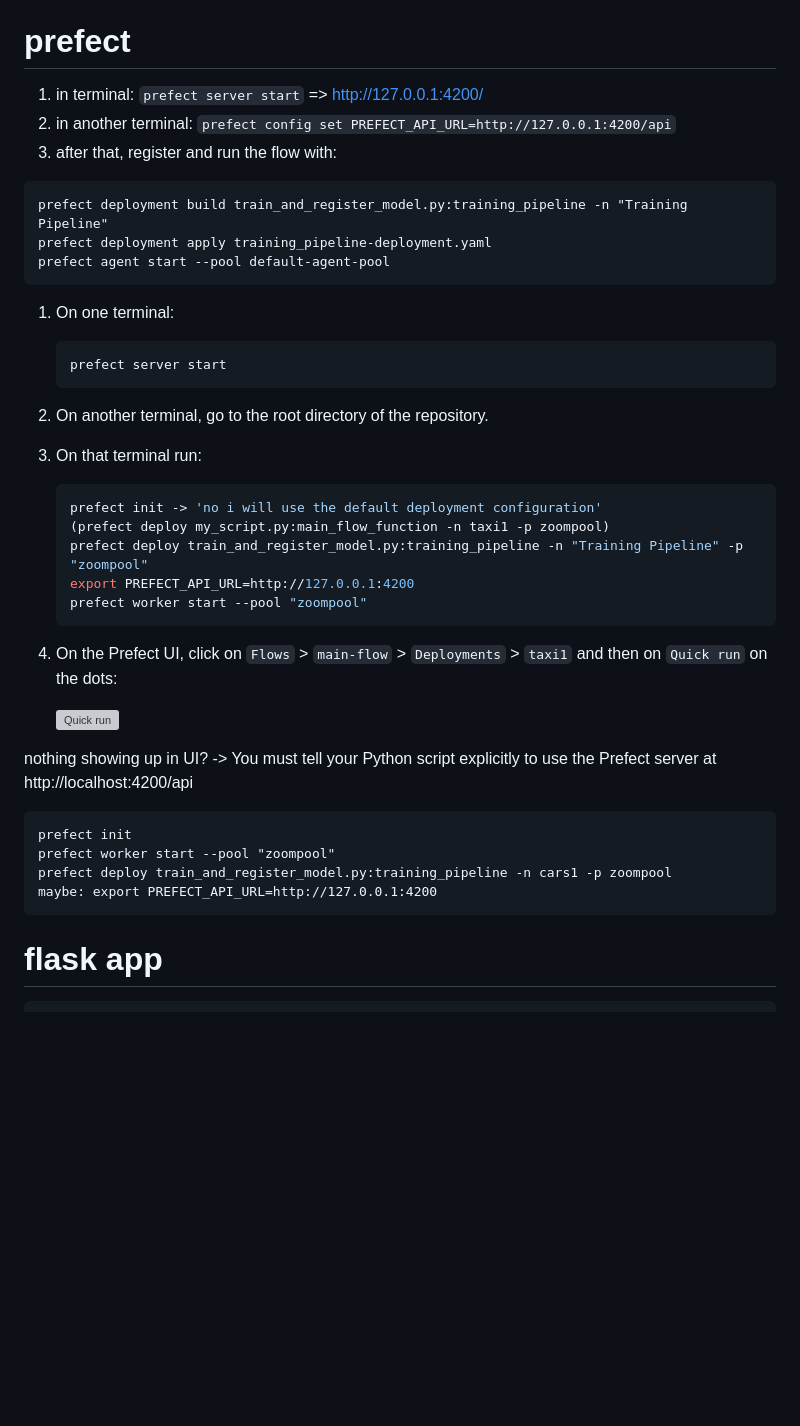
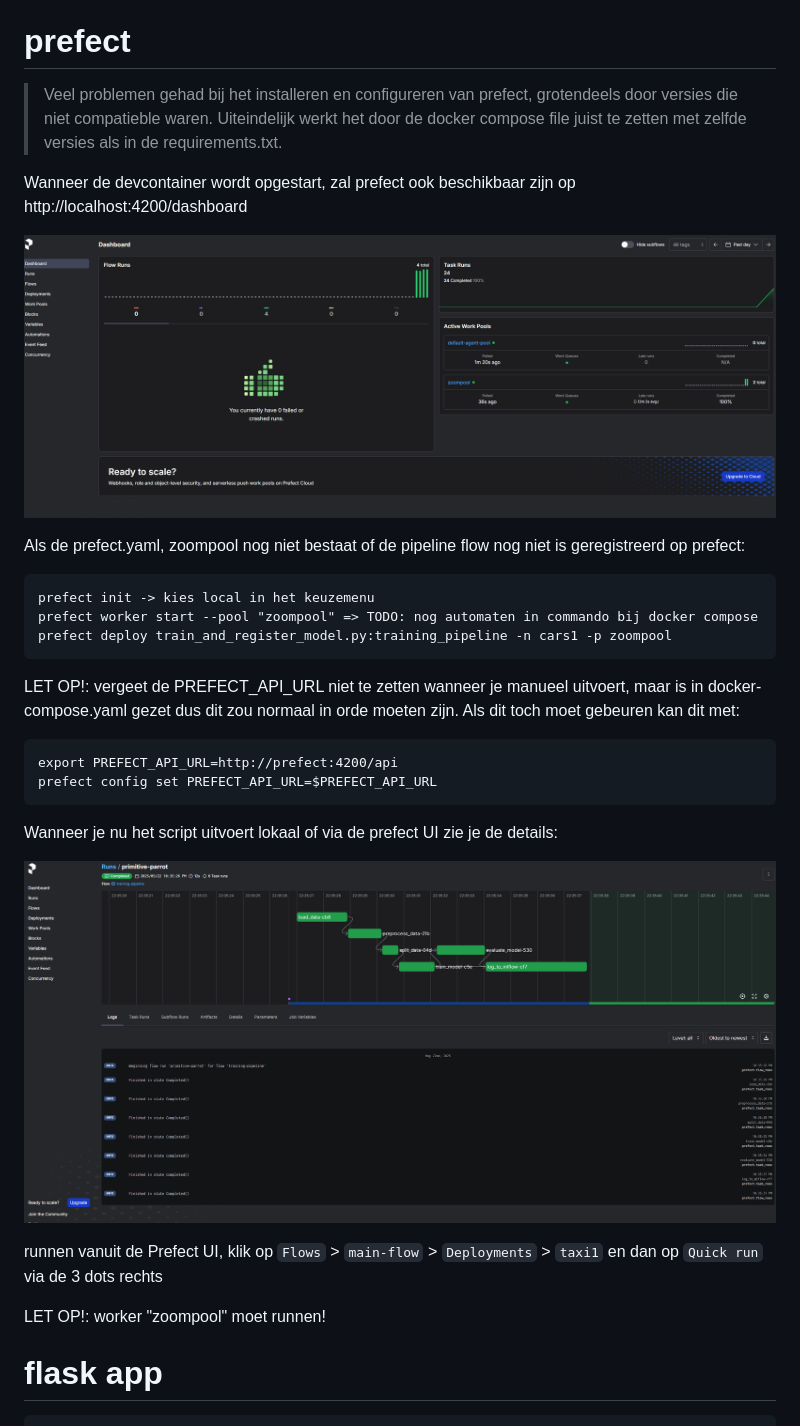
Before and after one commit to AP-B-AI-ML-Ops/project-JarnoDeSmedt, a Markdown page: DOCS/DOCUMENTATIE.md, the part around the change. GitHub-like rendering; pictures changed too: DOCS/image-7.png (added), DOCS/image-8.png (added); blank space fills up the shorter version; grey boxes are pictures that could not be loaded.

`````diff
--- a/DOCS/DOCUMENTATIE.md
+++ b/DOCS/DOCUMENTATIE.md
@@ -113,46 +113,35 @@ Let me know if you want to move to the next step — wrapping your training pipe
 
 # prefect
 
-1. in terminal: `prefect server start` => http://127.0.0.1:4200/
-2. in another terminal: `prefect config set PREFECT_API_URL=http://127.0.0.1:4200/api`
-3. after that, register and run the flow with:
+> Veel problemen gehad bij het installeren en configureren van prefect, grotendeels door versies die niet compatieble waren. Uiteindelijk werkt het door de docker compose file juist te zetten met zelfde versies als in de requirements.txt.
+
+Wanneer de devcontainer wordt opgestart, zal prefect ook beschikbaar zijn op http://localhost:4200/dashboard
+
+![dashboard](image-8.png)
+
+Als de prefect.yaml, zoompool nog niet bestaat of de pipeline flow nog niet is geregistreerd op prefect:
 
 ````
-prefect deployment build train_and_register_model.py:training_pipeline -n "Training Pipeline"
-prefect deployment apply training_pipeline-deployment.yaml
-prefect agent start --pool default-agent-pool
+prefect init -> kies local in het keuzemenu
+prefect worker start --pool "zoompool" => TODO: nog automaten in commando bij docker compose
+prefect deploy train_and_register_model.py:training_pipeline -n cars1 -p zoompool
 ````
 
-1. On one terminal:
+LET OP!: vergeet de PREFECT_API_URL niet te zetten wanneer je manueel uitvoert, maar is in docker-compose.yaml gezet dus dit zou normaal in orde moeten zijn.
+Als dit toch moet gebeuren kan dit met:
 
-    ```shell
-    prefect server start
-    ```
+````
+export PREFECT_API_URL=http://prefect:4200/api
+prefect config set PREFECT_API_URL=$PREFECT_API_URL
+````
 
-2. On another terminal, go to the root directory of the repository.
+Wanneer je nu het script uitvoert lokaal of via de prefect UI zie je de details:
 
-3. On that terminal run:
+![prefect run details](image-7.png)
 
-    ```shell
-    prefect init -> 'no i will use the default deployment configuration'
-    (prefect deploy my_script.py:main_flow_function -n taxi1 -p zoompool)
-    prefect deploy train_and_register_model.py:training_pipeline -n "Training Pipeline" -p "zoompool"
-    export PREFECT_API_URL=http://127.0.0.1:4200
-    prefect worker start --pool "zoompool"
-    ```
+runnen vanuit de Prefect UI, klik op `Flows` > `main-flow` > `Deployments` > `taxi1` en dan op `Quick run` via de 3 dots rechts
 
-4. On the Prefect UI, click on `Flows` > `main-flow` > `Deployments` > `taxi1` and then on `Quick run` on the dots:
-
-    ![Quick run](screenshot.png)
-
-nothing showing up in UI?
--> You must tell your Python script explicitly to use the Prefect server at http://localhost:4200/api
-
-    prefect init
-    prefect worker start --pool "zoompool"
-    prefect deploy train_and_register_model.py:training_pipeline -n cars1 -p zoompool
-    maybe: export PREFECT_API_URL=http://127.0.0.1:4200
-
+LET OP!: worker "zoompool" moet runnen!
 
 # flask app
 
`````
Also changed, not shown: 1 other file.
